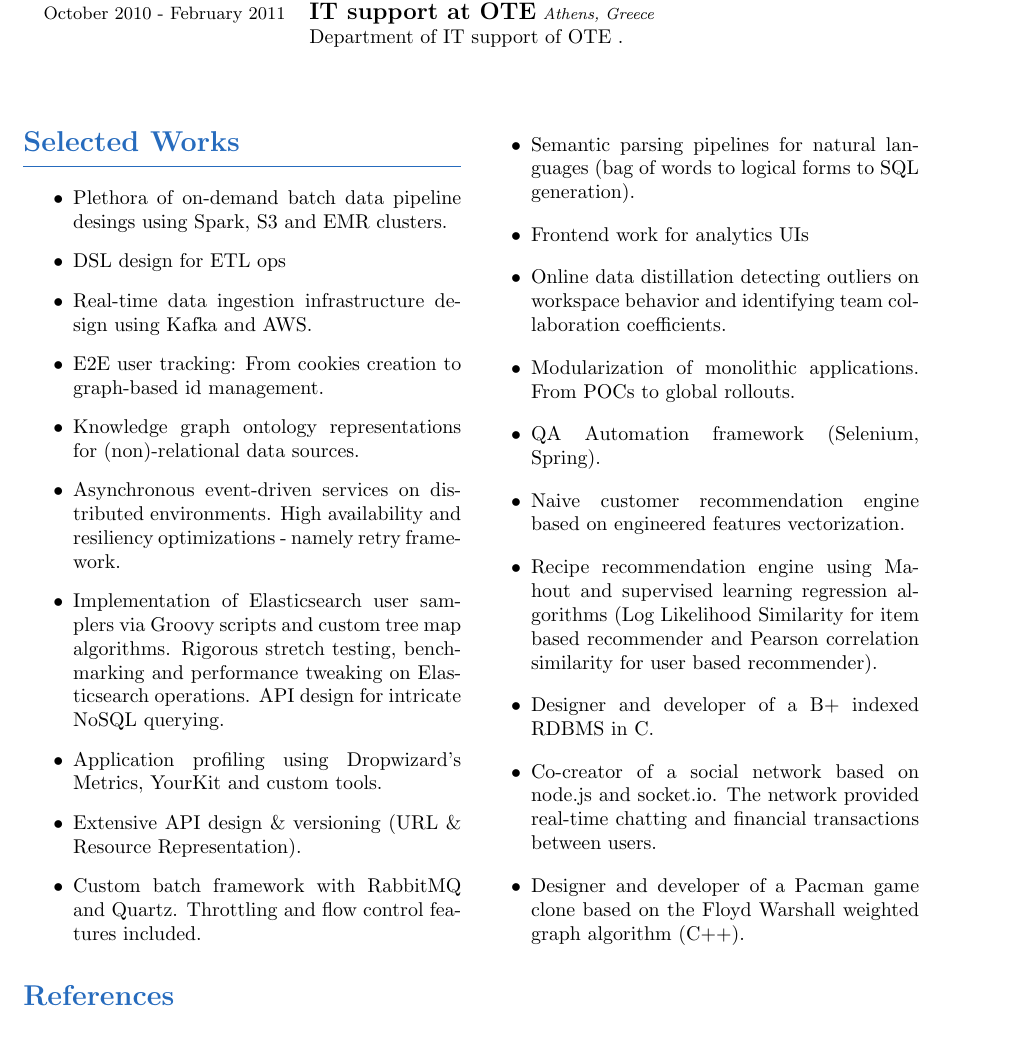
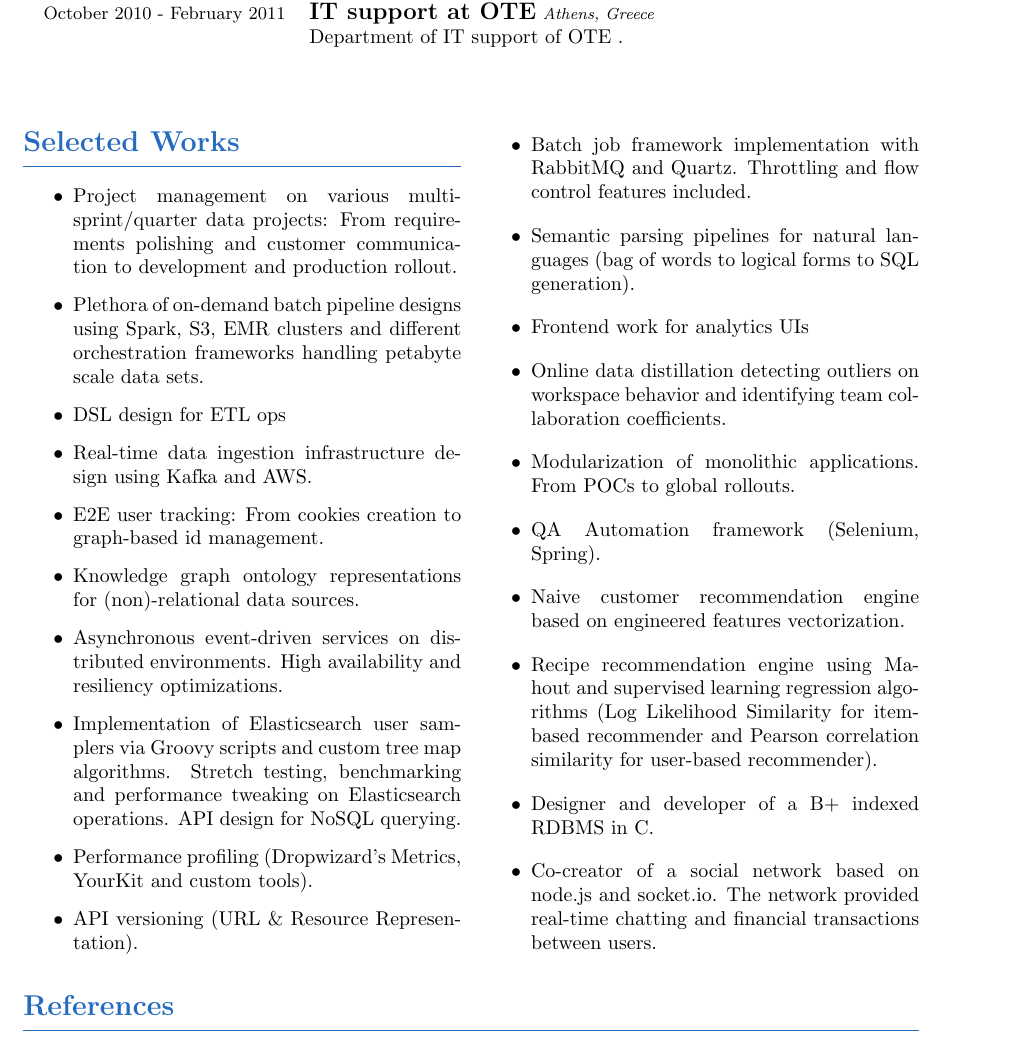
Before and after one commit to tonyflow/cv, a LaTeX CV (cv.tex): part of page 2 of 2, cut so that both start at the same text. Compiled offline with pdfLaTeX.

Commit message:
Update cv

```diff
--- a/cv.tex
+++ b/cv.tex
@@ -97,26 +98,27 @@
 		\vspace{-0.5cm}
 		{\color{NavyBlue}\hrulefill}
 			\begin{itemize}
-				\item Plethora of on-demand batch data pipeline desings using Spark, S3 and EMR clusters.
+                    \item Project management on various multi-sprint/quarter data projects: From requirements polishing and customer communication to development and production rollout.
+				\item Plethora of on-demand batch pipeline designs using Spark, S3, EMR clusters and different orchestration frameworks handling petabyte scale data sets.
 				\item DSL design for ETL ops
 				\item Real-time data ingestion infrastructure design using Kafka and AWS.
 				\item E2E user tracking: From cookies creation to graph-based id management.
 				\item Knowledge graph ontology representations for (non)-relational data sources.
-				\item Asynchronous event-driven services on distributed environments. High availability and resiliency optimizations - namely retry framework.
-				\item Implementation of Elasticsearch user samplers via Groovy scripts and custom tree map algorithms. Rigorous stretch testing, benchmarking and performance tweaking on Elasticsearch operations. API design for intricate NoSQL querying.
-				\item Application profiling using Dropwizard’s Metrics, YourKit and custom tools.
-				\item Extensive API design \& versioning (URL \& Resource Representation).
-				\item Custom batch framework with RabbitMQ and Quartz. Throttling and flow control features included.
+				\item Asynchronous event-driven services on distributed environments. High availability and resiliency optimizations.
+				\item Implementation of Elasticsearch user samplers via Groovy scripts and custom tree map algorithms. Stretch testing, benchmarking and performance tweaking on Elasticsearch operations. API design for NoSQL querying.
+				\item Performance profiling (Dropwizard’s Metrics, YourKit and custom tools).
+				\item API versioning (URL \& Resource Representation).
+				\item Batch job framework implementation with RabbitMQ and Quartz. Throttling and flow control features included.
 				\item Semantic parsing pipelines for natural languages (bag of words to logical forms to SQL generation).
 				\item Frontend work for analytics UIs
 				\item Online data distillation detecting outliers on workspace behavior and identifying team collaboration coefficients.
 				\item Modularization of monolithic applications. From POCs to global rollouts.
 				\item QA Automation framework (Selenium, Spring).
 				\item Naive customer recommendation engine based on engineered features vectorization.
-				\item Recipe recommendation engine using Mahout and supervised learning regression algorithms (Log Likelihood Similarity for item based recommender and Pearson correlation similarity for user based recommender).
+				\item Recipe recommendation engine using Mahout and supervised learning regression algorithms (Log Likelihood Similarity for item-based recommender and Pearson correlation similarity for user-based recommender).
 				\item Designer and developer of a B+ indexed RDBMS in C.
 				\item Co-creator of a social network based on node.js and socket.io. The network provided real-time chatting and financial transactions between users.
-				\item Designer and developer of a Pacman game clone based on the Floyd Warshall weighted graph algorithm (C++).
+
 
 
 			\end{itemize}
```
Also changed, not shown: cv.tex (3 more changed lines).
